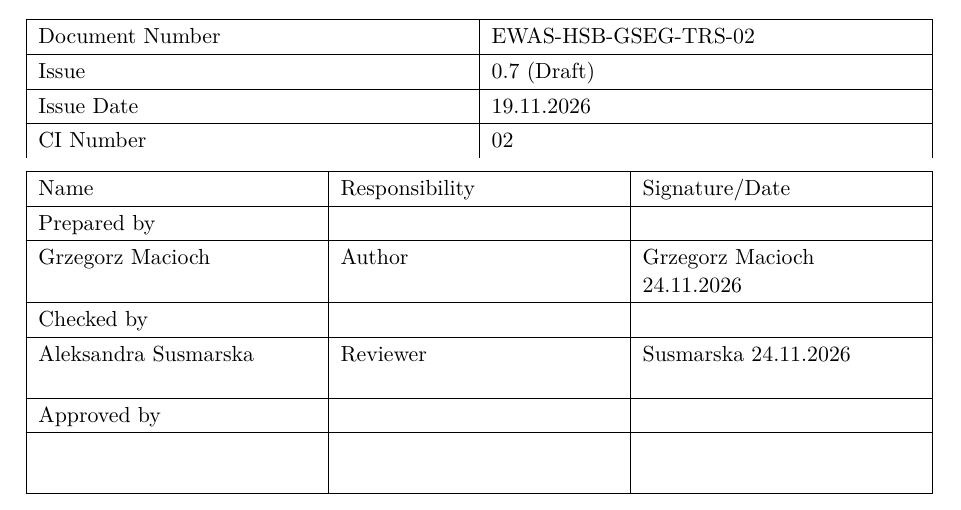
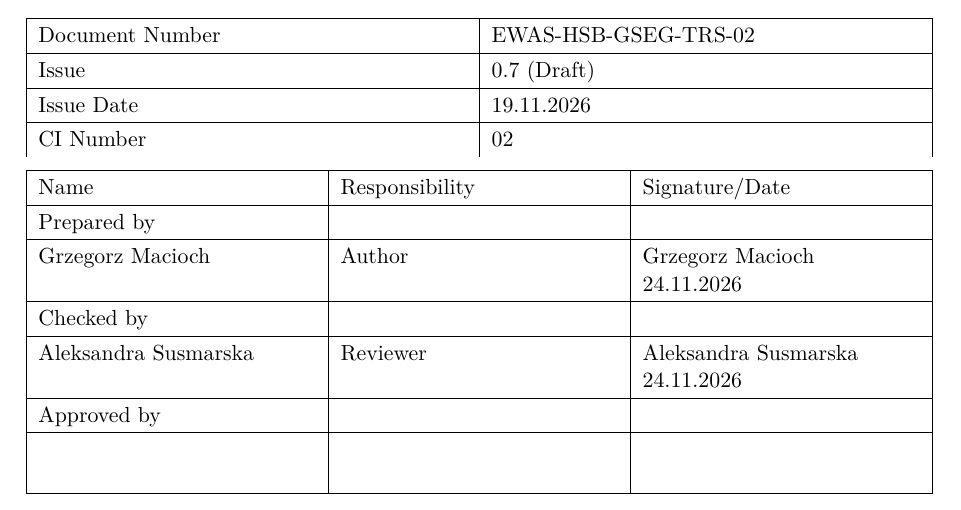
Before and after one commit to papakallo/ewas, a LaTeX document (GSEG/TRS/TRSmain.tex): part of page 1 of 21, cut so that both start at the same text. Compiled offline with XeLaTeX.

Commit message:
fix: correct reviewer name formatting in TRS document

```diff
--- a/GSEG/TRS/TRSmain.tex
+++ b/GSEG/TRS/TRSmain.tex
@@ -201,7 +201,7 @@
     Prepared by                  &                          &                                  \\ \hline
     Grzegorz Macioch              & Author                   & Grzegorz Macioch\newline 24.11.2026 \\[1.2em] \hline
     Checked by                   &                          &                                  \\ \hline
-    Aleksandra Susmarska         & Reviewer                 & Susmarska 24.11.2026             \\[1.2em] \hline
+    Aleksandra Susmarska         & Reviewer                 & Aleksandra Susmarska\newline 24.11.2026             \\[1.2em] \hline
     Approved by                  &                          &                                  \\ \hline
                                  &                          &                                  \\[1.2em] \hline
 \end{tabularx}}
```
